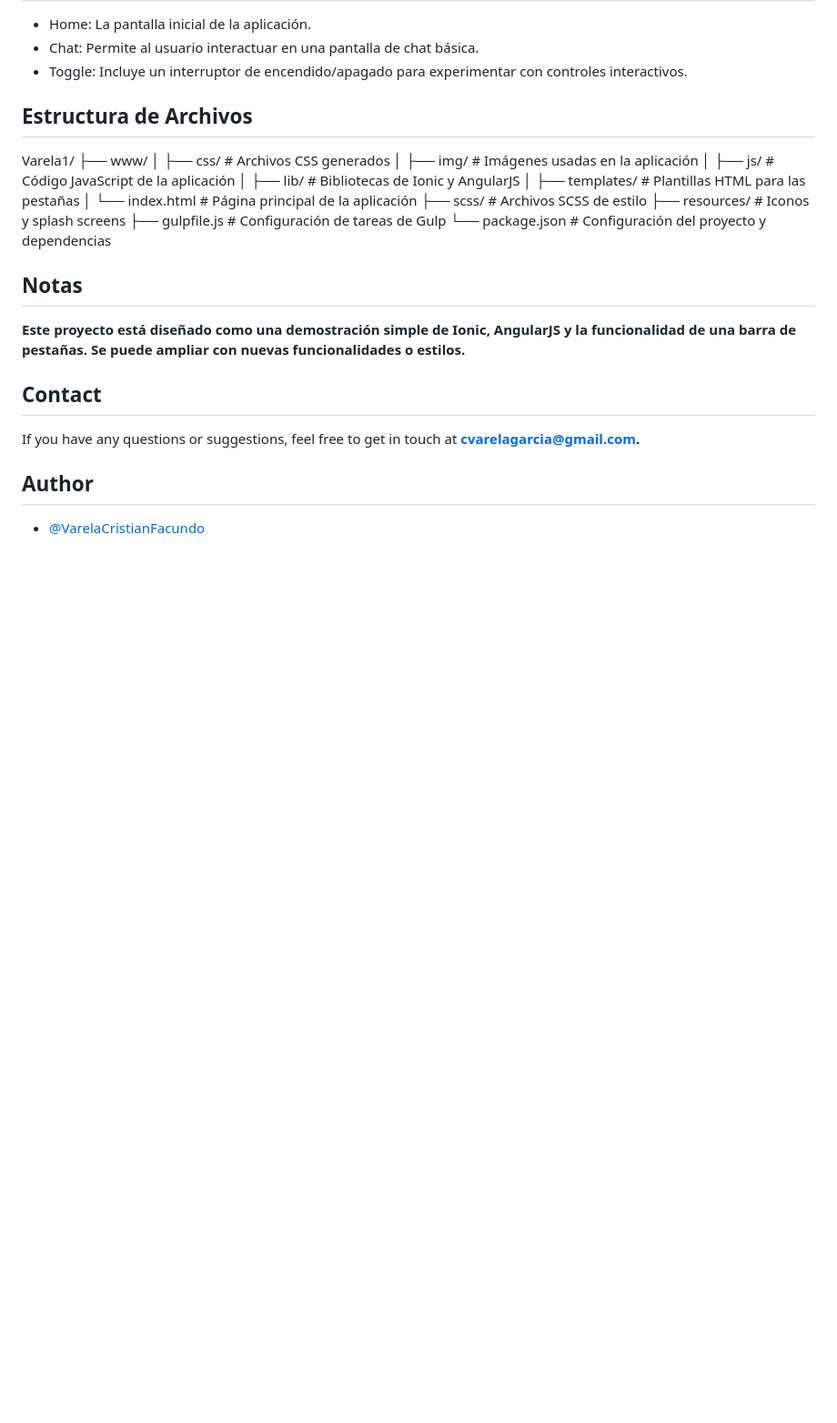
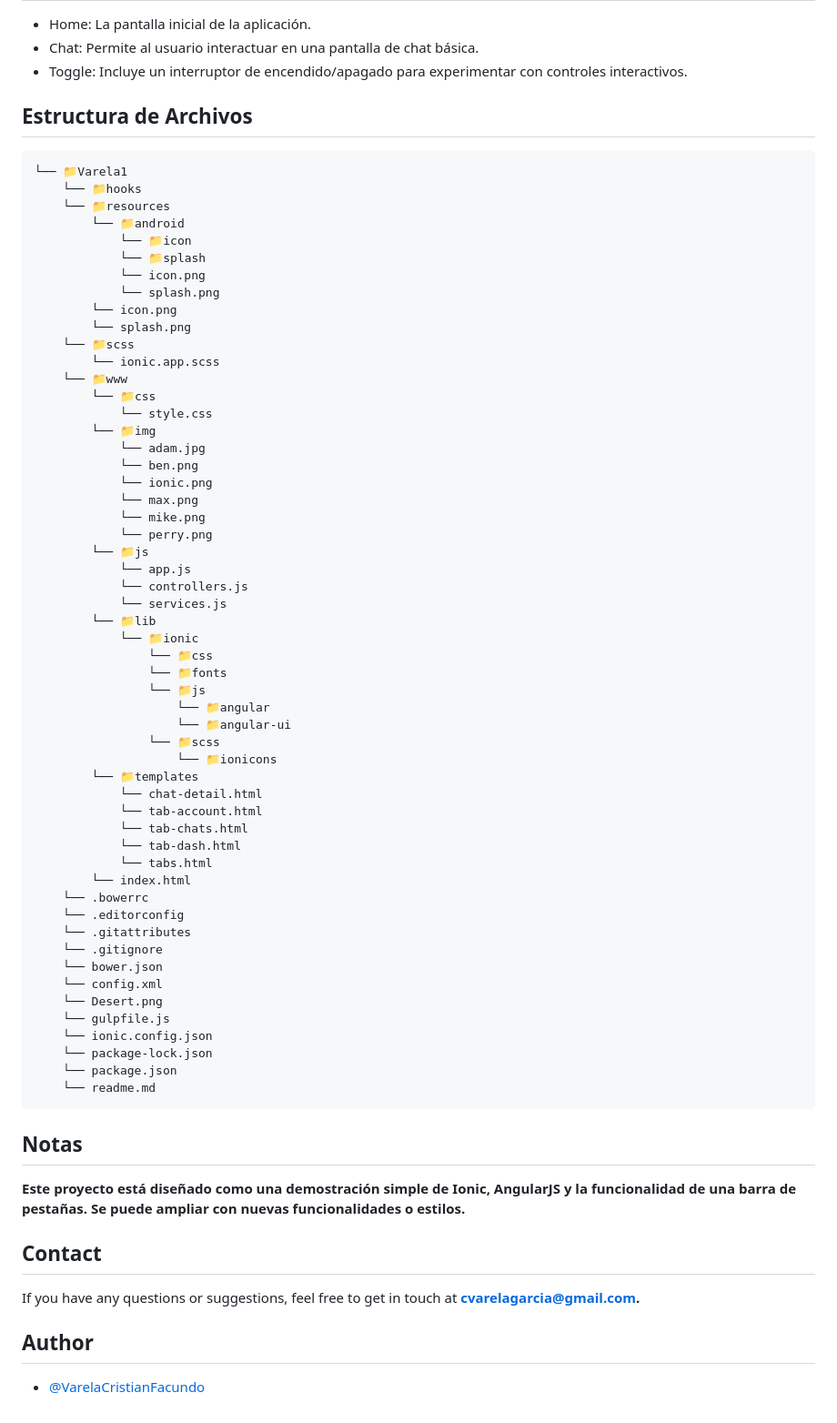
Before and after one commit to VarelaCristianFacundo/Varela1, a Markdown page: readme.md, the part around the change. Shown: that part at 91% size. GitHub-like rendering; blank space fills up the shorter version.

````diff
--- a/readme.md
+++ b/readme.md
@@ -84,18 +84,62 @@ ionic cordova run ios
 
 ## Estructura de Archivos
 
-Varela1/
-├── www/
-│ ├── css/ # Archivos CSS generados
-│ ├── img/ # Imágenes usadas en la aplicación
-│ ├── js/ # Código JavaScript de la aplicación
-│ ├── lib/ # Bibliotecas de Ionic y AngularJS
-│ ├── templates/ # Plantillas HTML para las pestañas
-│ └── index.html # Página principal de la aplicación
-├── scss/ # Archivos SCSS de estilo
-├── resources/ # Iconos y splash screens
-├── gulpfile.js # Configuración de tareas de Gulp
-└── package.json # Configuración del proyecto y dependencias
+```
+└── 📁Varela1
+    └── 📁hooks
+    └── 📁resources
+        └── 📁android
+            └── 📁icon
+            └── 📁splash
+            └── icon.png
+            └── splash.png
+        └── icon.png
+        └── splash.png
+    └── 📁scss
+        └── ionic.app.scss
+    └── 📁www
+        └── 📁css
+            └── style.css
+        └── 📁img
+            └── adam.jpg
+            └── ben.png
+            └── ionic.png
+            └── max.png
+            └── mike.png
+            └── perry.png
+        └── 📁js
+            └── app.js
+            └── controllers.js
+            └── services.js
+        └── 📁lib
+            └── 📁ionic
+                └── 📁css
+                └── 📁fonts
+                └── 📁js
+                    └── 📁angular
+                    └── 📁angular-ui
+                └── 📁scss
+                    └── 📁ionicons
+        └── 📁templates
+            └── chat-detail.html
+            └── tab-account.html
+            └── tab-chats.html
+            └── tab-dash.html
+            └── tabs.html
+        └── index.html
+    └── .bowerrc
+    └── .editorconfig
+    └── .gitattributes
+    └── .gitignore
+    └── bower.json
+    └── config.xml
+    └── Desert.png
+    └── gulpfile.js
+    └── ionic.config.json
+    └── package-lock.json
+    └── package.json
+    └── readme.md
+```
 
 ## Notas
 
````
